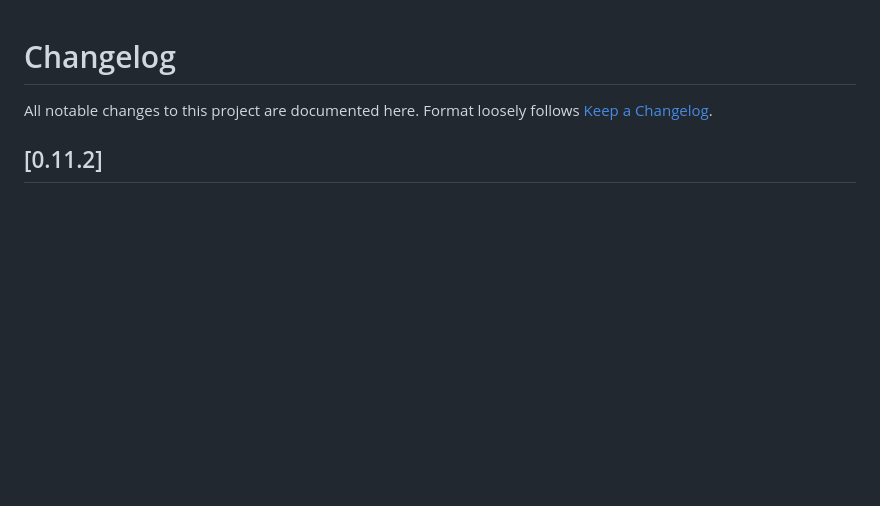
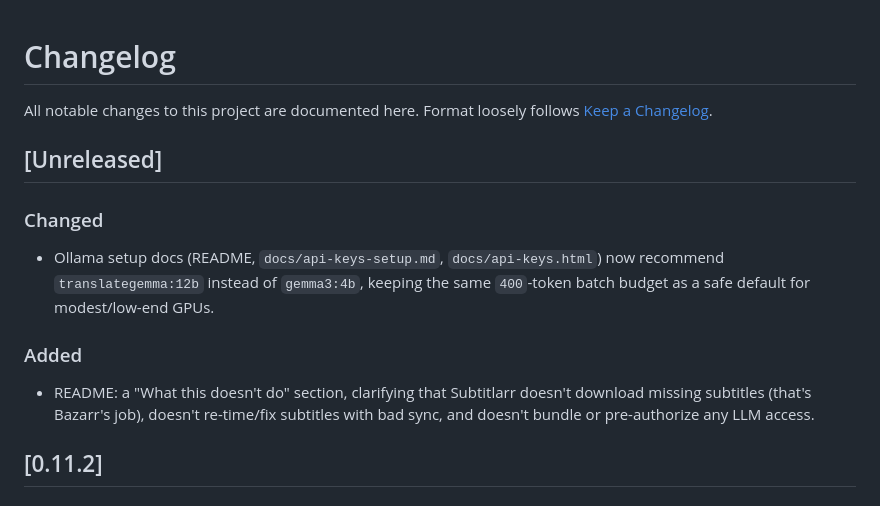
Before and after one commit to GerardUmbert/Subtitlarr, a Markdown page: CHANGELOG.md, the part around the change. Rendered like a GitHub page; blank space fills up the shorter version.

Commit message:
Add changelog entry for translategemma:12b docs update

```diff
--- a/CHANGELOG.md
+++ b/CHANGELOG.md
@@ -2,6 +2,19 @@
 
 All notable changes to this project are documented here. Format loosely
 follows [Keep a Changelog](https://keepachangelog.com/).
+
+## [Unreleased]
+
+### Changed
+- Ollama setup docs (README, `docs/api-keys-setup.md`, `docs/api-keys.html`)
+  now recommend `translategemma:12b` instead of `gemma3:4b`, keeping the
+  same `400`-token batch budget as a safe default for modest/low-end GPUs.
+
+### Added
+- README: a "What this doesn't do" section, clarifying that Subtitlarr
+  doesn't download missing subtitles (that's Bazarr's job), doesn't
+  re-time/fix subtitles with bad sync, and doesn't bundle or
+  pre-authorize any LLM access.
 
 ## [0.11.2]
 
```
